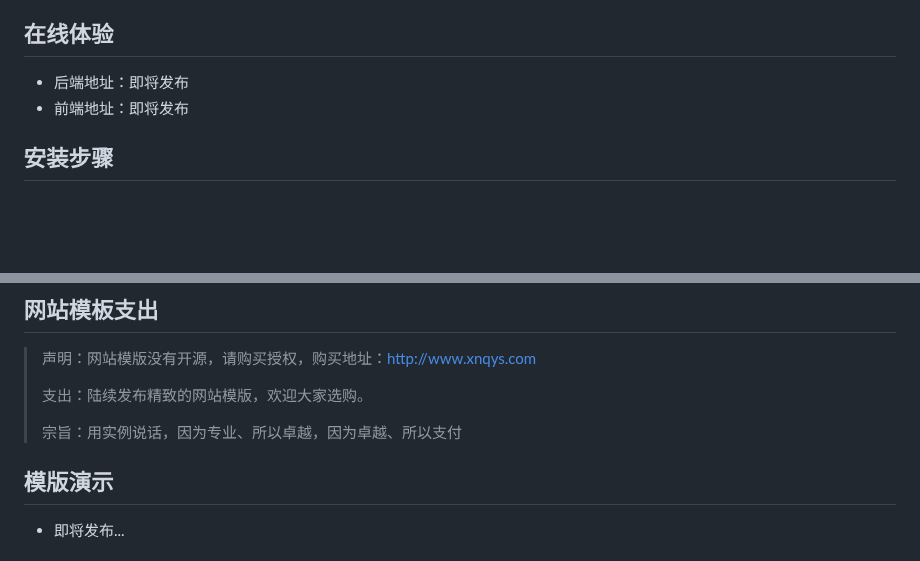
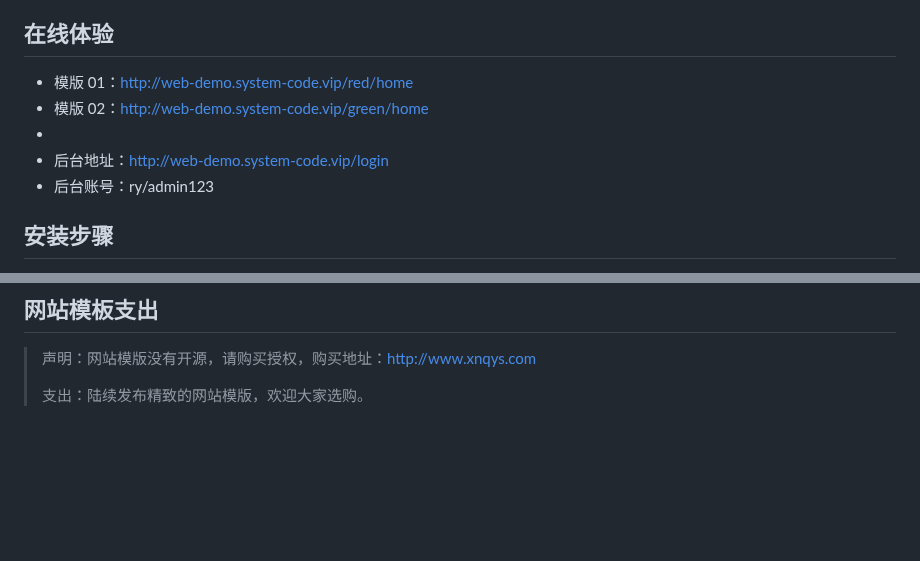
Before and after one commit to huangxing2010/RuoYi-fast-cms, a Markdown page: README.md, 2 parts joined by grey strips. Drawn GitHub-style; blank space fills up the shorter version.

```diff
--- a/README.md
+++ b/README.md
@@ -62,8 +62,12 @@
 - [x] 连接池监视：监视当前系统数据库连接池状态，可进行分析SQL找出系统性能瓶颈。
 
 ## 在线体验
-* 后端地址：即将发布
-* 前端地址：即将发布
+
+* 模版 01：http://web-demo.system-code.vip/red/home
+* 模版 02：http://web-demo.system-code.vip/green/home
+*
+* 后台地址：http://web-demo.system-code.vip/login
+* 后台账号：ry/admin123
 
 ## 安装步骤
 * 1、git 源码；
@@ -79,9 +83,5 @@
 > 声明：网站模版没有开源，请购买授权，购买地址：http://www.xnqys.com
 >
 > 支出：陆续发布精致的网站模版，欢迎大家选购。
->
-> 宗旨：用实例说话，因为专业、所以卓越，因为卓越、所以支付
 
-## 模版演示
-* 即将发布...
 
```
Also changed, not shown: other parts of README.md (+35 -4 lines).
